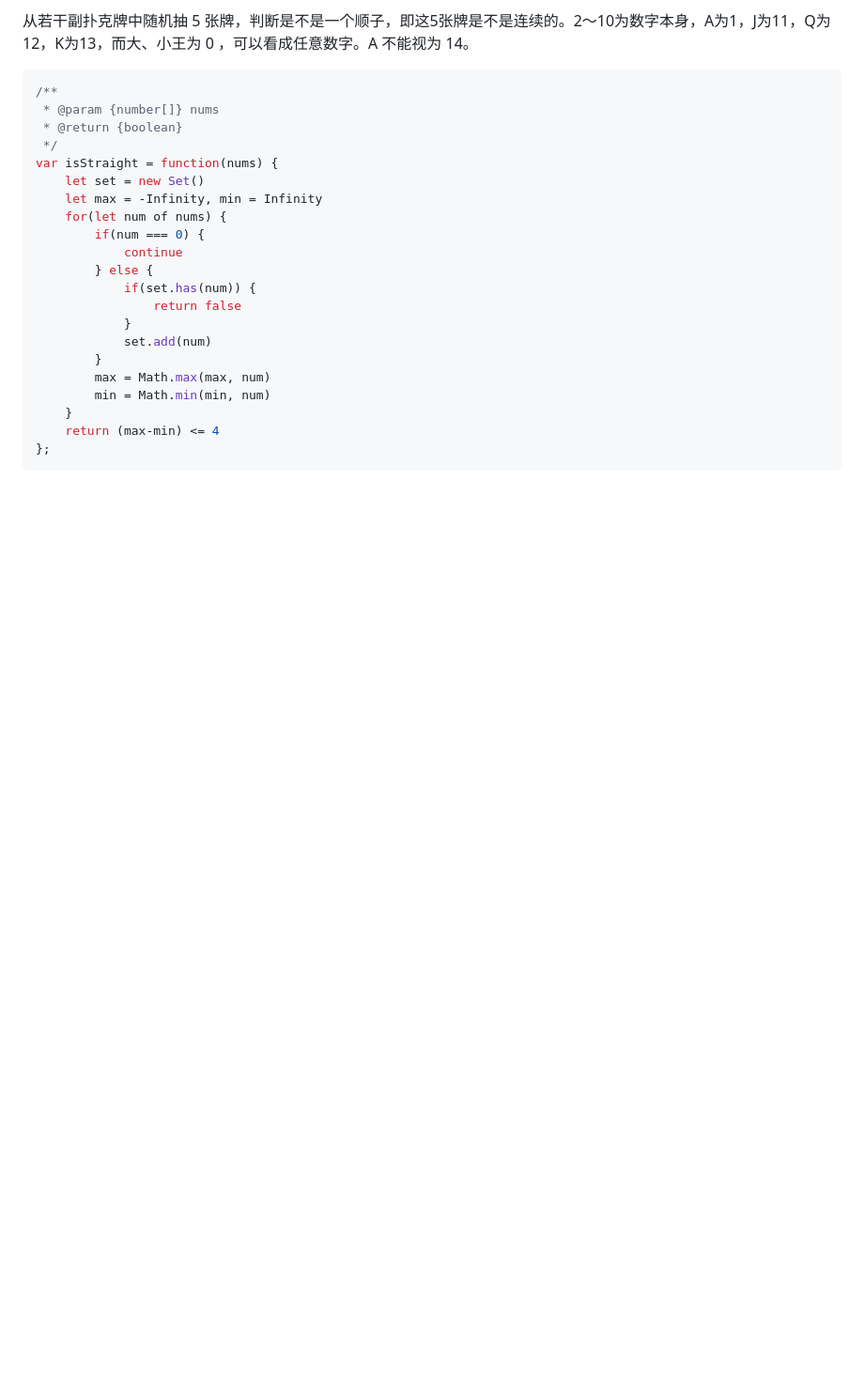
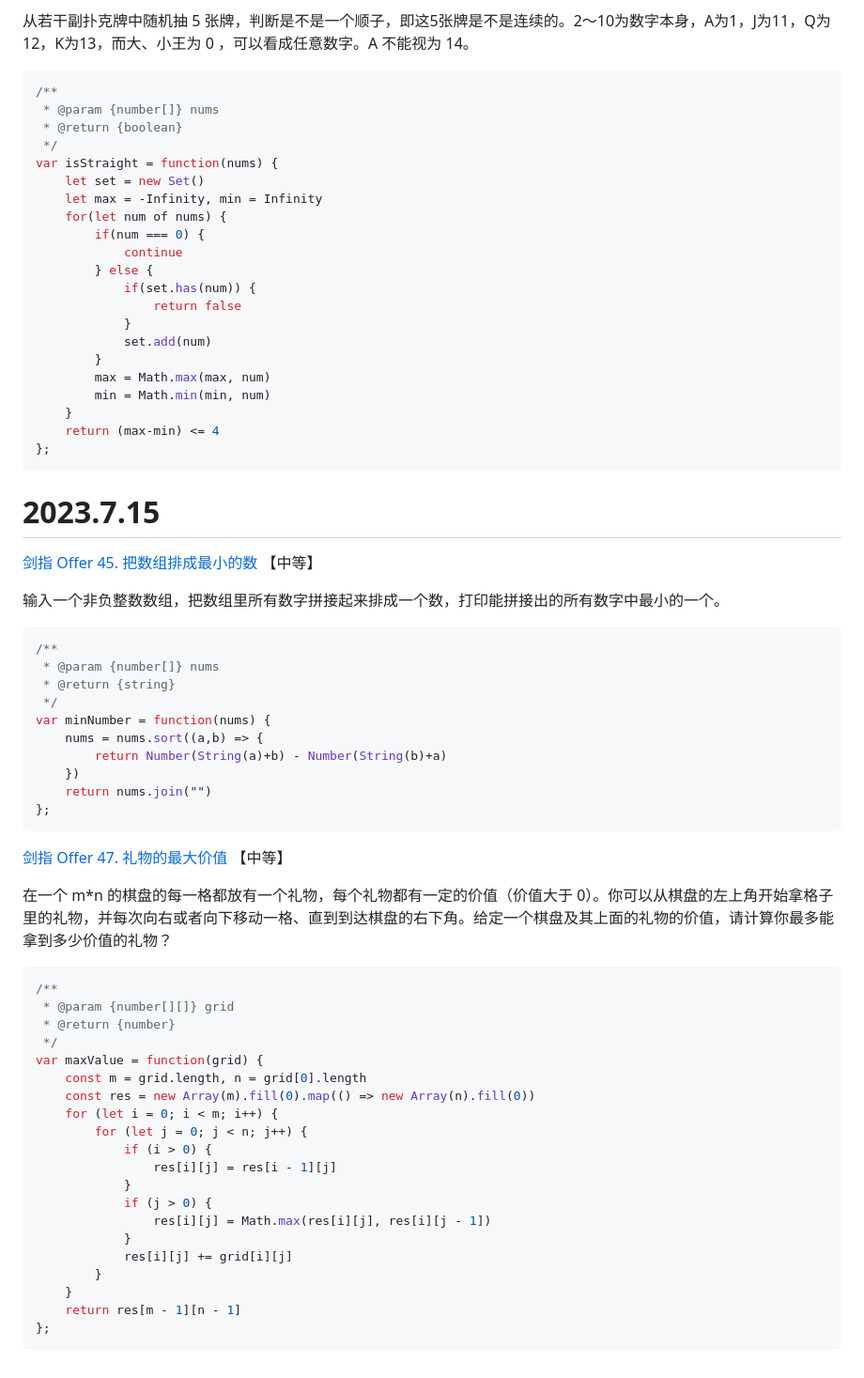
Before and after one commit to Felicityty/Algorithm_leaning, a Markdown page: mixed.md, the part around the change. Shown: that part at 94% size. Rendered like a GitHub page; blank space fills up the shorter version.

Commit message:
docs updated: 2023-7-15

````diff
--- a/mixed.md
+++ b/mixed.md
@@ -921,3 +921,53 @@ var isStraight = function(nums) {
     return (max-min) <= 4
 };
 ```
+
+
+
+# 2023.7.15
+
+[剑指 Offer 45. 把数组排成最小的数](https://leetcode.cn/problems/ba-shu-zu-pai-cheng-zui-xiao-de-shu-lcof/) 【中等】
+
+输入一个非负整数数组，把数组里所有数字拼接起来排成一个数，打印能拼接出的所有数字中最小的一个。
+
+```javascript
+/**
+ * @param {number[]} nums
+ * @return {string}
+ */
+var minNumber = function(nums) {
+    nums = nums.sort((a,b) => {
+        return Number(String(a)+b) - Number(String(b)+a)
+    })
+    return nums.join("")
+};
+```
+
+
+
+[剑指 Offer 47. 礼物的最大价值](https://leetcode.cn/problems/li-wu-de-zui-da-jie-zhi-lcof/) 【中等】
+
+在一个 m*n 的棋盘的每一格都放有一个礼物，每个礼物都有一定的价值（价值大于 0）。你可以从棋盘的左上角开始拿格子里的礼物，并每次向右或者向下移动一格、直到到达棋盘的右下角。给定一个棋盘及其上面的礼物的价值，请计算你最多能拿到多少价值的礼物？
+
+```javascript
+/**
+ * @param {number[][]} grid
+ * @return {number}
+ */
+var maxValue = function(grid) {
+    const m = grid.length, n = grid[0].length
+    const res = new Array(m).fill(0).map(() => new Array(n).fill(0))
+    for (let i = 0; i < m; i++) {
+        for (let j = 0; j < n; j++) {
+            if (i > 0) {
+                res[i][j] = res[i - 1][j]
+            }
+            if (j > 0) {
+                res[i][j] = Math.max(res[i][j], res[i][j - 1])
+            }
+            res[i][j] += grid[i][j]
+        }
+    }
+    return res[m - 1][n - 1]
+};
+```
````
